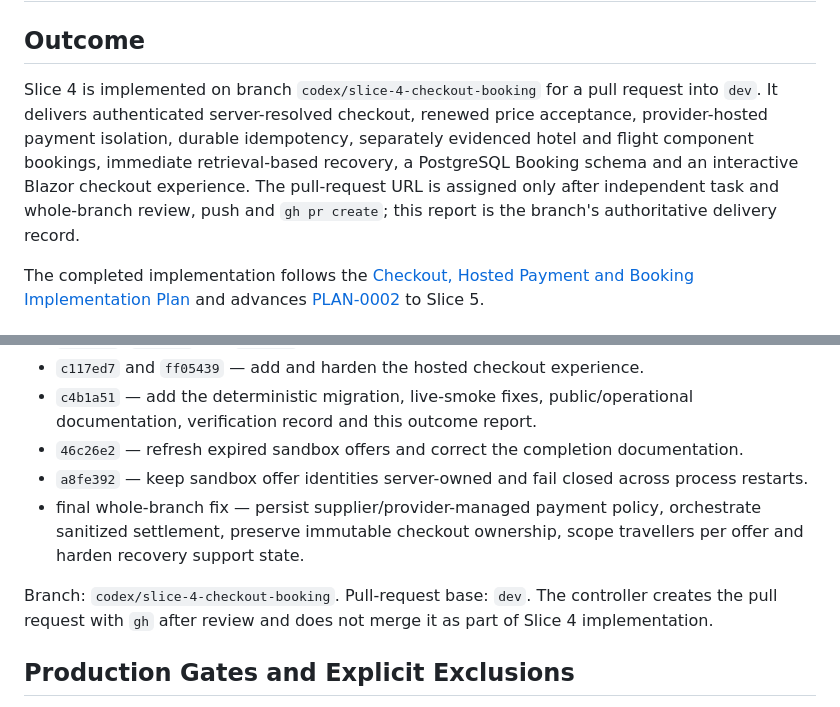
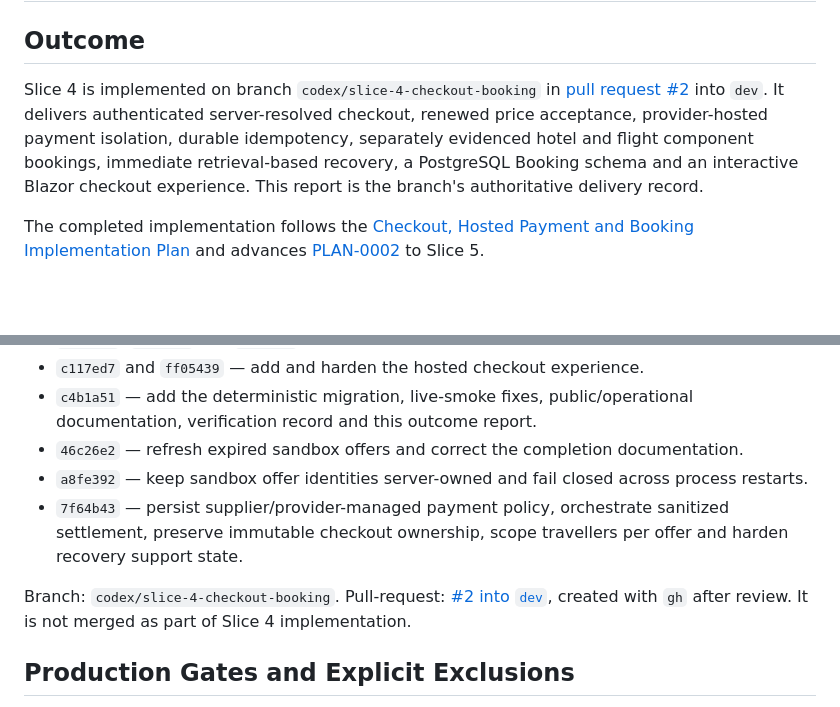
Before and after one commit to danijeljw-RPC/lets-go-travel, a Markdown page: docs/delivery/2026-07-29-slice-4-checkout-hosted-payment-booking-outcome.md, 2 parts joined by grey strips. Drawn GitHub-style; blank space fills up the shorter version.

Commit message:
docs: record slice 4 pull request

```diff
--- a/docs/delivery/2026-07-29-slice-4-checkout-hosted-payment-booking-outcome.md
+++ b/docs/delivery/2026-07-29-slice-4-checkout-hosted-payment-booking-outcome.md
@@ -4,7 +4,7 @@
 
 ## Outcome
 
-Slice 4 is implemented on branch `codex/slice-4-checkout-booking` for a pull request into `dev`. It delivers authenticated server-resolved checkout, renewed price acceptance, provider-hosted payment isolation, durable idempotency, separately evidenced hotel and flight component bookings, immediate retrieval-based recovery, a PostgreSQL Booking schema and an interactive Blazor checkout experience. The pull-request URL is assigned only after independent task and whole-branch review, push and `gh pr create`; this report is the branch's authoritative delivery record.
+Slice 4 is implemented on branch `codex/slice-4-checkout-booking` in [pull request #2](https://github.com/danijeljw-RPC/lets-go-travel/pull/2) into `dev`. It delivers authenticated server-resolved checkout, renewed price acceptance, provider-hosted payment isolation, durable idempotency, separately evidenced hotel and flight component bookings, immediate retrieval-based recovery, a PostgreSQL Booking schema and an interactive Blazor checkout experience. This report is the branch's authoritative delivery record.
 
 The completed implementation follows the [Checkout, Hosted Payment and Booking Implementation Plan](../superpowers/plans/2026-07-29-checkout-hosted-payment-booking.md) and advances [PLAN-0002](../plans/active/PLAN-0002-mvp-delivery.md) to Slice 5.
 
@@ -91,9 +91,9 @@ The raw `markdownlint-cli2 "docs/**/*.md"` command reports 345 pre-existing viol
 - `c4b1a51` — add the deterministic migration, live-smoke fixes, public/operational documentation, verification record and this outcome report.
 - `46c26e2` — refresh expired sandbox offers and correct the completion documentation.
 - `a8fe392` — keep sandbox offer identities server-owned and fail closed across process restarts.
-- final whole-branch fix — persist supplier/provider-managed payment policy, orchestrate sanitized settlement, preserve immutable checkout ownership, scope travellers per offer and harden recovery support state.
+- `7f64b43` — persist supplier/provider-managed payment policy, orchestrate sanitized settlement, preserve immutable checkout ownership, scope travellers per offer and harden recovery support state.
 
-Branch: `codex/slice-4-checkout-booking`. Pull-request base: `dev`. The controller creates the pull request with `gh` after review and does not merge it as part of Slice 4 implementation.
+Branch: `codex/slice-4-checkout-booking`. Pull-request: [#2 into `dev`](https://github.com/danijeljw-RPC/lets-go-travel/pull/2), created with `gh` after review. It is not merged as part of Slice 4 implementation.
 
 ## Production Gates and Explicit Exclusions
 
```
